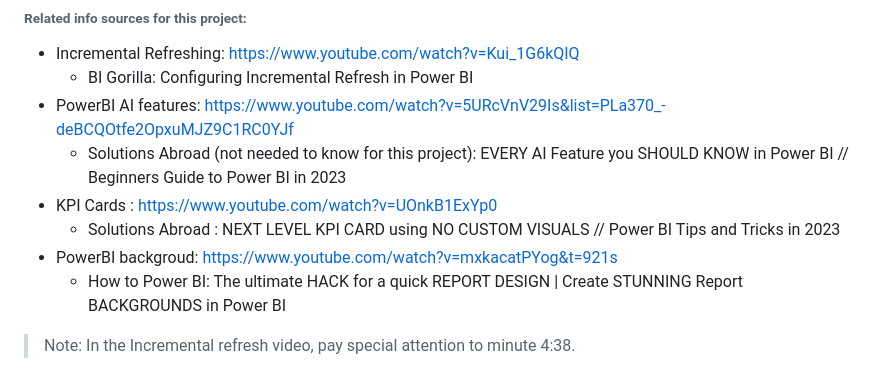
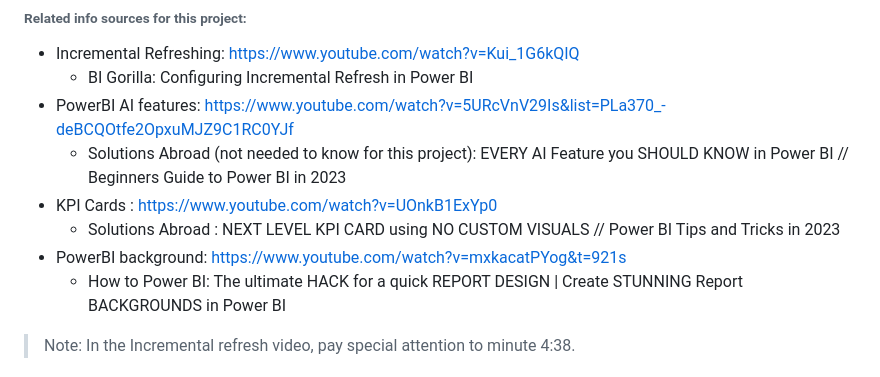
Before and after one commit to JCOQUE/TFG-ingenieria, a Markdown page: README.md, the part around the change. GitHub-like rendering.

```diff
--- a/README.md
+++ b/README.md
@@ -91,7 +91,7 @@ PowerBI is a data visualization tool. There is no specific reason to have chosen
    - Solutions Abroad (not needed to know for this project): EVERY AI Feature you SHOULD KNOW in Power BI // Beginners Guide to Power BI in 2023
 - KPI Cards : https://www.youtube.com/watch?v=UOnkB1ExYp0
    - Solutions Abroad : NEXT LEVEL KPI CARD using NO CUSTOM VISUALS // Power BI Tips and Tricks in 2023
-- PowerBI backgroud: https://www.youtube.com/watch?v=mxkacatPYog&t=921s
+- PowerBI background: https://www.youtube.com/watch?v=mxkacatPYog&t=921s
    - How to Power BI: The ultimate HACK for a quick REPORT DESIGN | Create STUNNING Report BACKGROUNDS in Power BI
 
 > Note: In the Incremental refresh video, pay special attention to minute 4:38.
```
